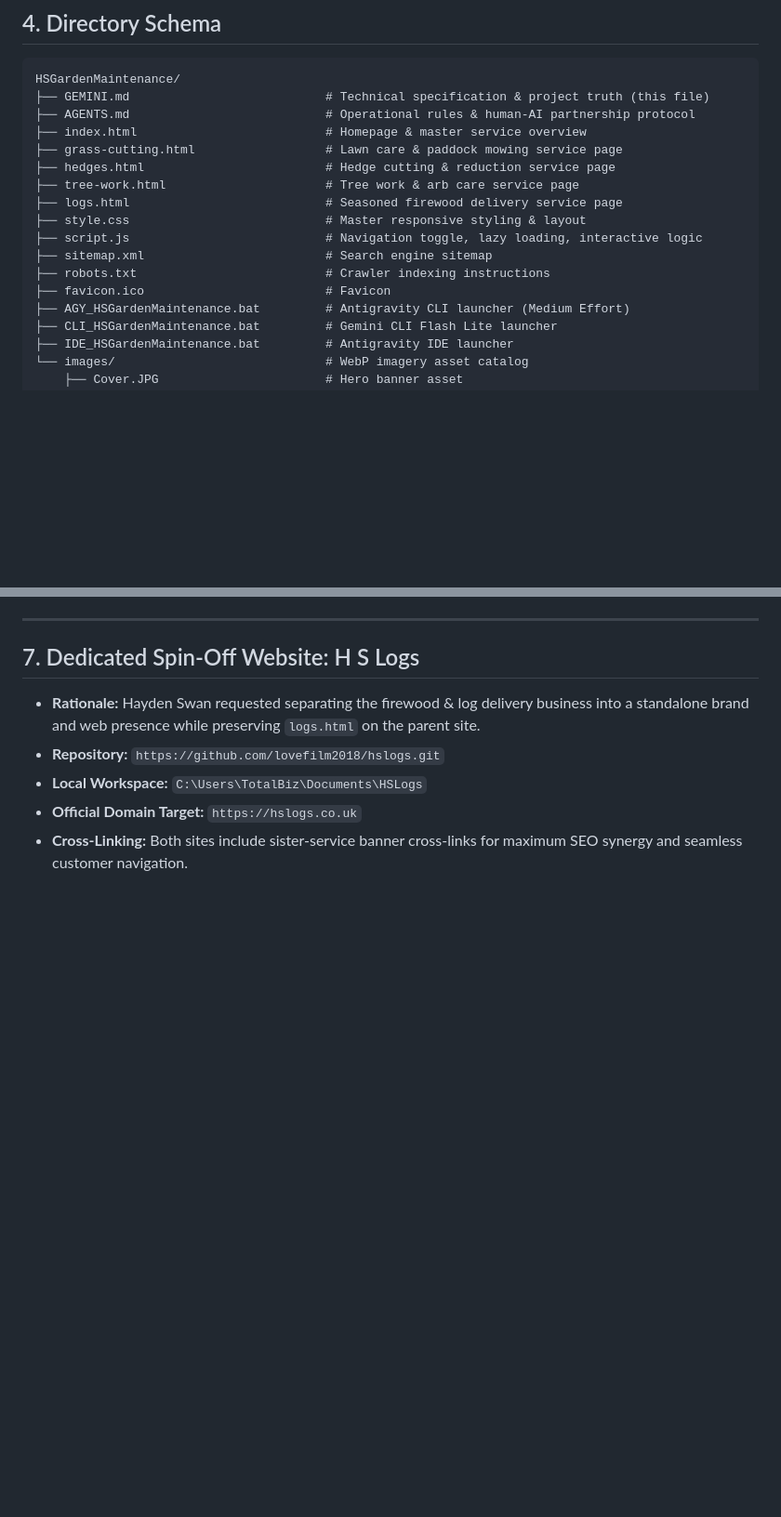
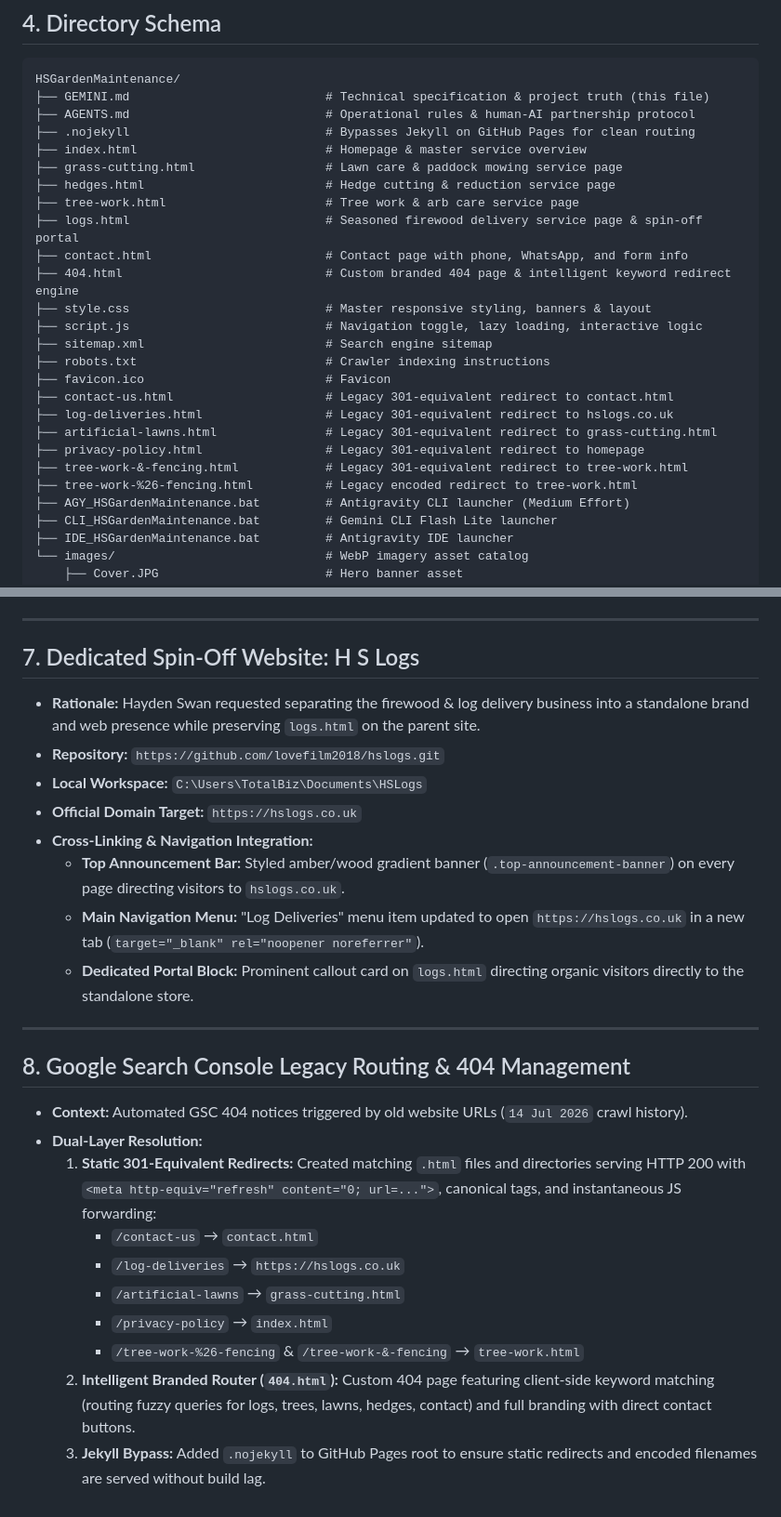
Before and after one commit to lovefilm2018/hs-garden-maintenance, a Markdown page: GEMINI.md, 2 parts joined by grey strips. Shown at 93% size. Drawn GitHub-style; blank space fills up the shorter version.

Commit message:
docs: sync GEMINI.md with cross-linking, legacy SEO redirects, and 404 router

```diff
--- a/GEMINI.md
+++ b/GEMINI.md
@@ -44,16 +44,25 @@
 HSGardenMaintenance/
 ├── GEMINI.md                           # Technical specification & project truth (this file)
 ├── AGENTS.md                           # Operational rules & human-AI partnership protocol
+├── .nojekyll                           # Bypasses Jekyll on GitHub Pages for clean routing
 ├── index.html                          # Homepage & master service overview
 ├── grass-cutting.html                  # Lawn care & paddock mowing service page
 ├── hedges.html                         # Hedge cutting & reduction service page
 ├── tree-work.html                      # Tree work & arb care service page
-├── logs.html                           # Seasoned firewood delivery service page
-├── style.css                           # Master responsive styling & layout
+├── logs.html                           # Seasoned firewood delivery service page & spin-off portal
+├── contact.html                        # Contact page with phone, WhatsApp, and form info
+├── 404.html                            # Custom branded 404 page & intelligent keyword redirect engine
+├── style.css                           # Master responsive styling, banners & layout
 ├── script.js                           # Navigation toggle, lazy loading, interactive logic
 ├── sitemap.xml                         # Search engine sitemap
 ├── robots.txt                          # Crawler indexing instructions
 ├── favicon.ico                         # Favicon
+├── contact-us.html                     # Legacy 301-equivalent redirect to contact.html
+├── log-deliveries.html                 # Legacy 301-equivalent redirect to hslogs.co.uk
+├── artificial-lawns.html               # Legacy 301-equivalent redirect to grass-cutting.html
+├── privacy-policy.html                 # Legacy 301-equivalent redirect to homepage
+├── tree-work-&-fencing.html            # Legacy 301-equivalent redirect to tree-work.html
+├── tree-work-%26-fencing.html          # Legacy encoded redirect to tree-work.html
 ├── AGY_HSGardenMaintenance.bat         # Antigravity CLI launcher (Medium Effort)
 ├── CLI_HSGardenMaintenance.bat         # Gemini CLI Flash Lite launcher
 ├── IDE_HSGardenMaintenance.bat         # Antigravity IDE launcher
@@ -95,4 +104,21 @@ In accordance with Operations HQ standards, all 3 launcher scripts reside direct
 - **Repository:** `https://github.com/lovefilm2018/hslogs.git`
 - **Local Workspace:** `C:\Users\TotalBiz\Documents\HSLogs`
 - **Official Domain Target:** `https://hslogs.co.uk`
-- **Cross-Linking:** Both sites include sister-service banner cross-links for maximum SEO synergy and seamless customer navigation.
+- **Cross-Linking & Navigation Integration:**
+  - **Top Announcement Bar:** Styled amber/wood gradient banner (`.top-announcement-banner`) on every page directing visitors to `hslogs.co.uk`.
+  - **Main Navigation Menu:** "Log Deliveries" menu item updated to open `https://hslogs.co.uk` in a new tab (`target="_blank" rel="noopener noreferrer"`).
+  - **Dedicated Portal Block:** Prominent callout card on `logs.html` directing organic visitors directly to the standalone store.
+
+---
+
+## 8. Google Search Console Legacy Routing & 404 Management
+- **Context:** Automated GSC 404 notices triggered by old website URLs (`14 Jul 2026` crawl history).
+- **Dual-Layer Resolution:**
+  1. **Static 301-Equivalent Redirects:** Created matching `.html` files and directories serving HTTP 200 with `<meta http-equiv="refresh" content="0; url=...">`, canonical tags, and instantaneous JS forwarding:
+     - `/contact-us` &rarr; `contact.html`
+     - `/log-deliveries` &rarr; `https://hslogs.co.uk`
+     - `/artificial-lawns` &rarr; `grass-cutting.html`
+     - `/privacy-policy` &rarr; `index.html`
+     - `/tree-work-%26-fencing` & `/tree-work-&-fencing` &rarr; `tree-work.html`
+  2. **Intelligent Branded Router (`404.html`):** Custom 404 page featuring client-side keyword matching (routing fuzzy queries for logs, trees, lawns, hedges, contact) and full branding with direct contact buttons.
+  3. **Jekyll Bypass:** Added `.nojekyll` to GitHub Pages root to ensure static redirects and encoded filenames are served without build lag.
```
